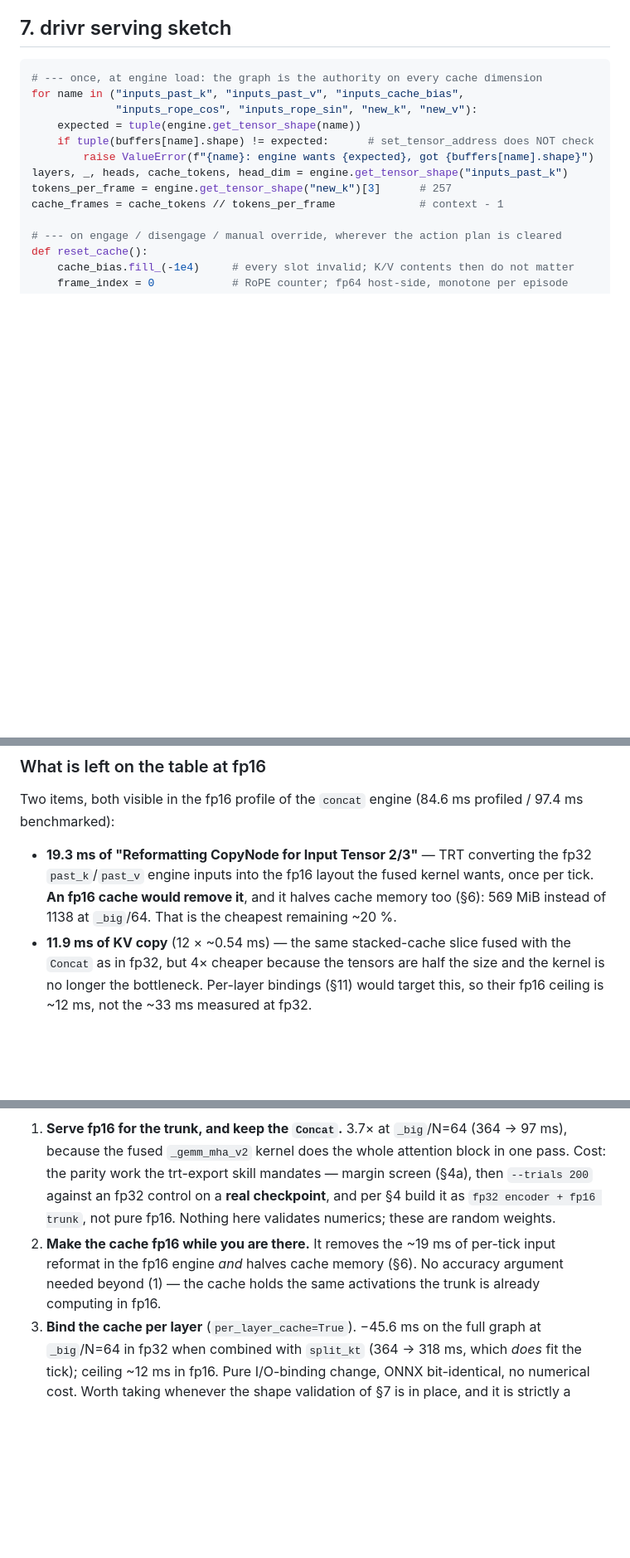
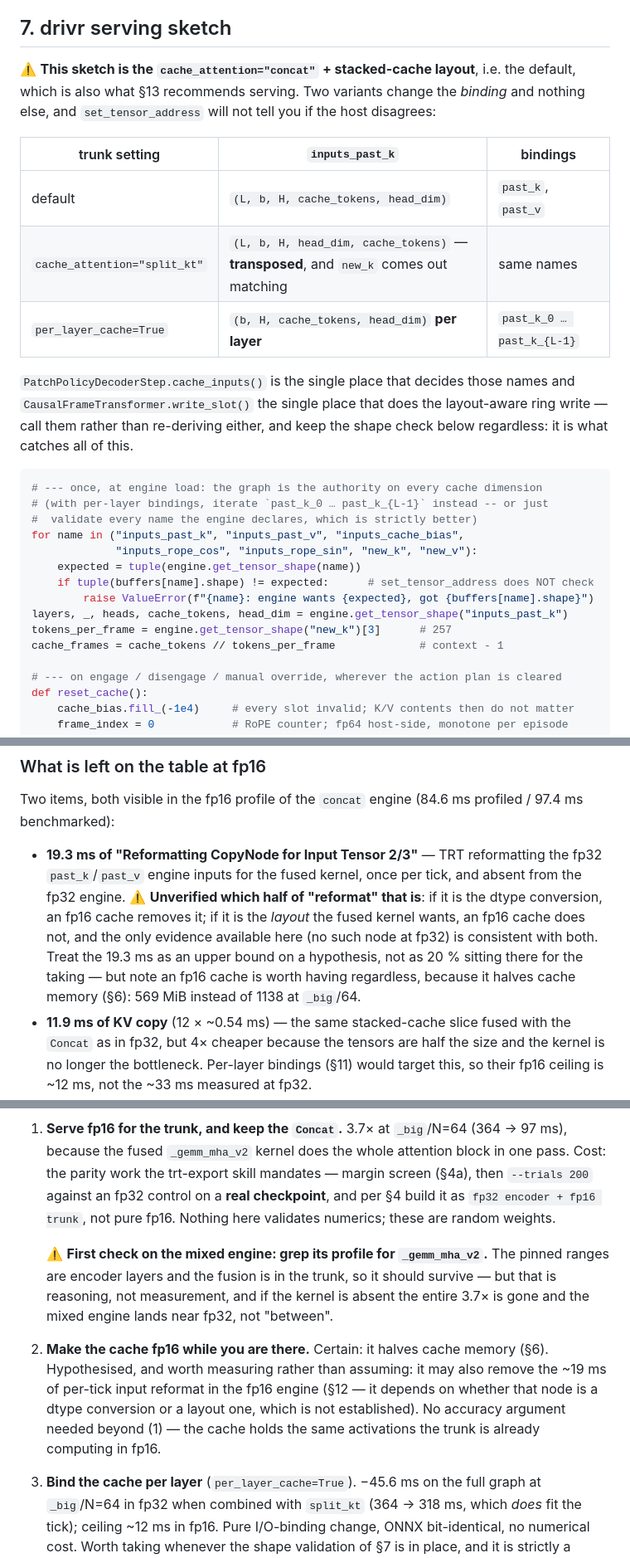
Before and after one commit to yaak-ai/rmind, a Markdown page: docs/decoder_only_kv_cache.md, 3 parts joined by grey strips. Shown at 83% size. Drawn GitHub-style; blank space fills up the shorter version.

Commit message:
docs: hand forward the three checks this work did not run
1. §12/§13.1 -- the mixed `fp32 encoder + fp16 trunk` engine the skill mandates
   is not the pure-fp16 engine measured here.  If `_gemm_mha_v2` is absent from
   its profile the whole 3.7x is gone and it lands near fp32, not "between".
   Named as the first check on that build.
2. §12/§13.2 -- "an fp16 cache removes the 19.3 ms input reformat" was stated as
   if measured.  It is not: whether that node is the dtype conversion or the
   layout the fused kernel wants is unestablished, and "absent at fp32" is
   consistent with both.  Downgraded to an upper bound on a hypothesis; the
   memory halving stands on its own.
3. §7 -- the serving sketch showed only the default stacked layout while the
   tree now has two others, in a document whose whole point is that
   `set_tensor_address` validates nothing.  Adds the binding table and points at
   `cache_inputs()` / `write_slot()` as the single places that decide names and
   do the layout-aware ring write.

Co-Authored-By: Claude Fable 5 <noreply@anthropic.com>
Claude-Session: https://claude.ai/code/session_01A3dzGC19LKTaHogQ6KFP9Z

````diff
--- a/docs/decoder_only_kv_cache.md
+++ b/docs/decoder_only_kv_cache.md
@@ -247,8 +247,25 @@ leaves the 333 ms tick at 64 frames (§9) while still using only an eighth of RA
 
 ## 7. drivr serving sketch
 
+⚠️ **This sketch is the `cache_attention="concat"` + stacked-cache layout**, i.e. the
+default, which is also what §13 recommends serving. Two variants change the *binding*
+and nothing else, and `set_tensor_address` will not tell you if the host disagrees:
+
+| trunk setting | `inputs_past_k` | bindings |
+| --- | --- | --- |
+| default | `(L, b, H, cache_tokens, head_dim)` | `past_k`, `past_v` |
+| `cache_attention="split_kt"` | `(L, b, H, head_dim, cache_tokens)` — **transposed**, and `new_k` comes out matching | same names |
+| `per_layer_cache=True` | `(b, H, cache_tokens, head_dim)` **per layer** | `past_k_0 … past_k_{L-1}` |
+
+`PatchPolicyDecoderStep.cache_inputs()` is the single place that decides those names
+and `CausalFrameTransformer.write_slot()` the single place that does the layout-aware
+ring write — call them rather than re-deriving either, and keep the shape check below
+regardless: it is what catches all of this.
+
 ```python
 # --- once, at engine load: the graph is the authority on every cache dimension
+# (with per-layer bindings, iterate `past_k_0 … past_k_{L-1}` instead -- or just
+#  validate every name the engine declares, which is strictly better)
 for name in ("inputs_past_k", "inputs_past_v", "inputs_cache_bias",
              "inputs_rope_cos", "inputs_rope_sin", "new_k", "new_v"):
     expected = tuple(engine.get_tensor_shape(name))
@@ -775,10 +792,15 @@ important operational conclusion in this document:
 Two items, both visible in the fp16 profile of the `concat` engine (84.6 ms
 profiled / 97.4 ms benchmarked):
 
-* **19.3 ms of "Reformatting CopyNode for Input Tensor 2/3"** — TRT converting the
-  fp32 `past_k`/`past_v` engine inputs into the fp16 layout the fused kernel wants,
-  once per tick. **An fp16 cache would remove it**, and it halves cache memory too
-  (§6): 569 MiB instead of 1138 at `_big`/64. That is the cheapest remaining ~20 %.
+* **19.3 ms of "Reformatting CopyNode for Input Tensor 2/3"** — TRT reformatting the
+  fp32 `past_k`/`past_v` engine inputs for the fused kernel, once per tick, and
+  absent from the fp32 engine. ⚠️ **Unverified which half of "reformat" that is**:
+  if it is the dtype conversion, an fp16 cache removes it; if it is the *layout* the
+  fused kernel wants, an fp16 cache does not, and the only evidence available here
+  (no such node at fp32) is consistent with both. Treat the 19.3 ms as an
+  upper bound on a hypothesis, not as 20 % sitting there for the taking — but note
+  an fp16 cache is worth having regardless, because it halves cache memory (§6):
+  569 MiB instead of 1138 at `_big`/64.
 * **11.9 ms of KV copy** (12 × ~0.54 ms) — the same stacked-cache slice fused with
   the `Concat` as in fp32, but 4× cheaper because the tensors are half the size and
   the kernel is no longer the bottleneck. Per-layer bindings (§11) would target this,
@@ -817,10 +839,17 @@ context on the Orin".
    screen (§4a), then `--trials 200` against an fp32 control on a **real
    checkpoint**, and per §4 build it as `fp32 encoder + fp16 trunk`, not pure fp16.
    Nothing here validates numerics; these are random weights.
-2. **Make the cache fp16 while you are there.** It removes the ~19 ms of per-tick
-   input reformat in the fp16 engine *and* halves cache memory (§6). No accuracy
-   argument needed beyond (1) — the cache holds the same activations the trunk is
-   already computing in fp16.
+
+   ⚠️ **First check on the mixed engine: grep its profile for `_gemm_mha_v2`.** The
+   pinned ranges are encoder layers and the fusion is in the trunk, so it should
+   survive — but that is reasoning, not measurement, and if the kernel is absent the
+   entire 3.7× is gone and the mixed engine lands near fp32, not "between".
+2. **Make the cache fp16 while you are there.** Certain: it halves cache memory
+   (§6). Hypothesised, and worth measuring rather than assuming: it may also remove
+   the ~19 ms of per-tick input reformat in the fp16 engine (§12 — it depends on
+   whether that node is a dtype conversion or a layout one, which is not
+   established). No accuracy argument needed beyond (1) — the cache holds the same
+   activations the trunk is already computing in fp16.
 3. **Bind the cache per layer** (`per_layer_cache=True`). −45.6 ms on the full graph
    at `_big`/N=64 in fp32 when combined with `split_kt` (364 → 318 ms, which *does*
    fit the tick); ceiling ~12 ms in fp16. Pure I/O-binding change, ONNX
````
